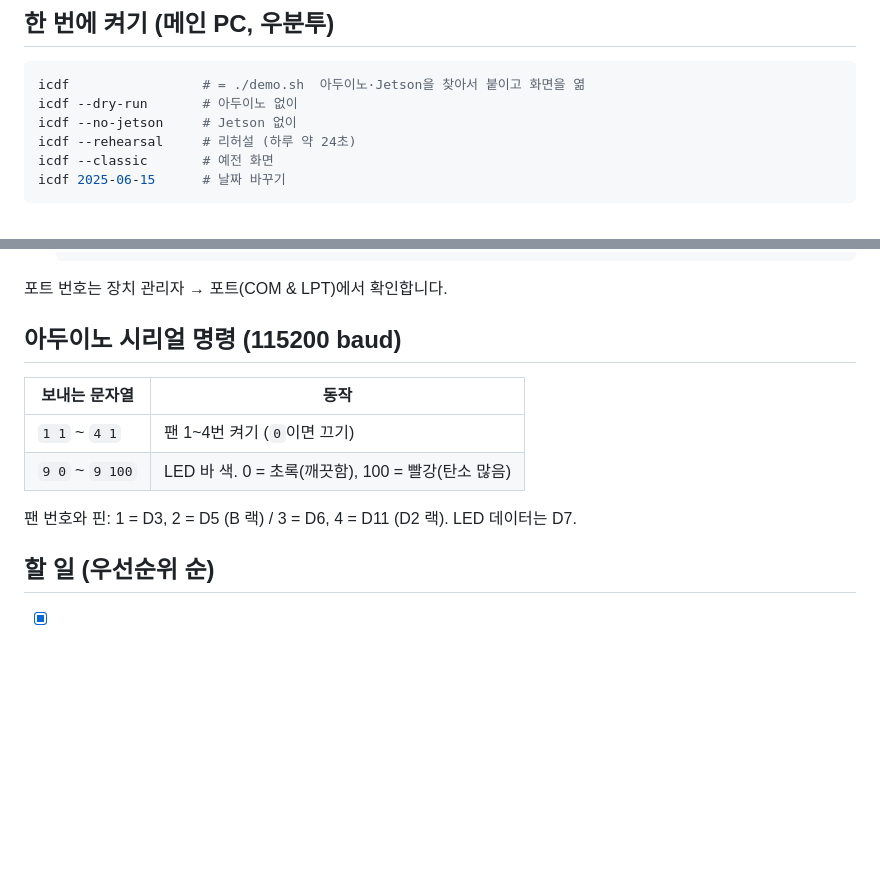
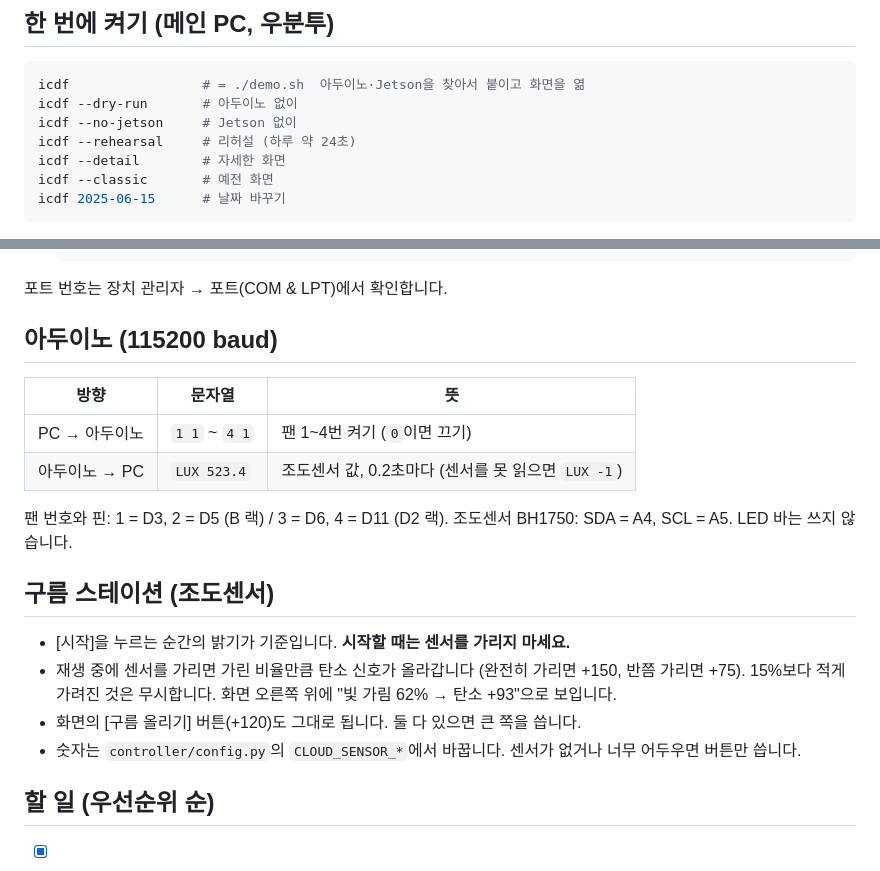
Before and after one commit to sssamsssong/icdf-eco, a Markdown page: README.md, 2 parts joined by grey strips. Drawn GitHub-style; blank space fills up the shorter version.

````diff
--- a/README.md
+++ b/README.md
@@ -43,6 +43,7 @@ icdf                 # = ./demo.sh  아두이노·Jetson을 찾아서 붙이고
 icdf --dry-run       # 아두이노 없이
 icdf --no-jetson     # Jetson 없이
 icdf --rehearsal     # 리허설 (하루 약 24초)
+icdf --detail        # 자세한 화면
 icdf --classic       # 예전 화면
 icdf 2025-06-15      # 날짜 바꾸기
 ```
@@ -77,14 +78,22 @@ icdf 2025-06-15      # 날짜 바꾸기
 
 포트 번호는 장치 관리자 → 포트(COM & LPT)에서 확인합니다.
 
-## 아두이노 시리얼 명령 (115200 baud)
+## 아두이노 (115200 baud)
 
-| 보내는 문자열 | 동작 |
-|---|---|
-| `1 1` ~ `4 1` | 팬 1~4번 켜기 (`0`이면 끄기) |
-| `9 0` ~ `9 100` | LED 바 색. 0 = 초록(깨끗함), 100 = 빨강(탄소 많음) |
+| 방향 | 문자열 | 뜻 |
+|---|---|---|
+| PC → 아두이노 | `1 1` ~ `4 1` | 팬 1~4번 켜기 (`0`이면 끄기) |
+| 아두이노 → PC | `LUX 523.4` | 조도센서 값, 0.2초마다 (센서를 못 읽으면 `LUX -1`) |
 
-팬 번호와 핀: 1 = D3, 2 = D5 (B 랙) / 3 = D6, 4 = D11 (D2 랙). LED 데이터는 D7.
+팬 번호와 핀: 1 = D3, 2 = D5 (B 랙) / 3 = D6, 4 = D11 (D2 랙). 조도센서 BH1750: SDA = A4, SCL = A5. LED 바는 쓰지 않습니다.
+
+## 구름 스테이션 (조도센서)
+
+- [시작]을 누르는 순간의 밝기가 기준입니다. **시작할 때는 센서를 가리지 마세요.**
+- 재생 중에 센서를 가리면 가린 비율만큼 탄소 신호가 올라갑니다 (완전히 가리면 +150, 반쯤 가리면 +75).
+  15%보다 적게 가려진 것은 무시합니다. 화면 오른쪽 위에 "빛 가림 62% → 탄소 +93"으로 보입니다.
+- 화면의 [구름 올리기] 버튼(+120)도 그대로 됩니다. 둘 다 있으면 큰 쪽을 씁니다.
+- 숫자는 `controller/config.py`의 `CLOUD_SENSOR_*`에서 바꿉니다. 센서가 없거나 너무 어두우면 버튼만 씁니다.
 
 ## 할 일 (우선순위 순)
 
````
Also changed, not shown: docs/발표_추가슬라이드_설명.md (added, +48 -0 lines), docs/진행상황.md (+2 -1 lines), gui/README.md (+21 -14 lines), docs/비교_구름안걷힘_1_오후3시.png (added), docs/비교_구름안걷힘_2_하루끝.png (added), docs/비교_구름안걷힘_일정줄.png (added), 9 other files.
